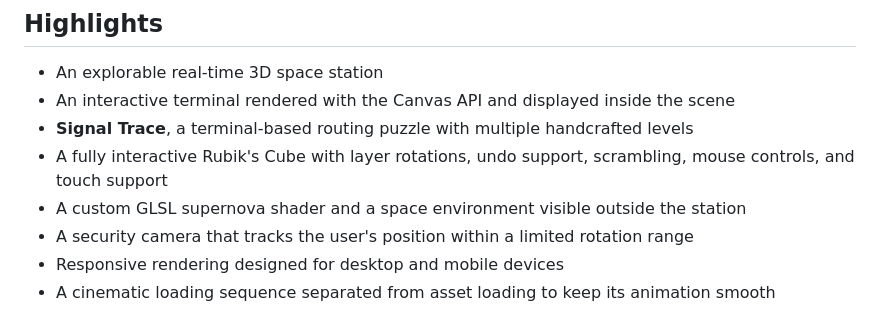
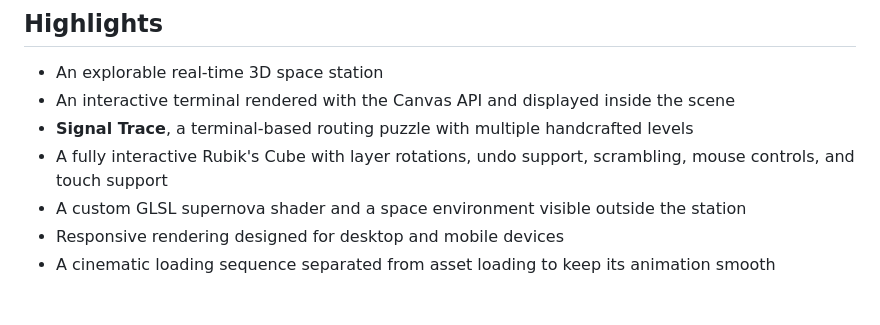
Before and after one commit to shaharavidan208-del/space-room, a Markdown page: README.md, the part around the change. Drawn GitHub-style.

Commit message:
Remove security camera feature from README
Removed mention of the security camera feature from the README.

```diff
--- a/README.md
+++ b/README.md
@@ -19,7 +19,6 @@ Instead of presenting my work through a conventional webpage, I built an explora
 - **Signal Trace**, a terminal-based routing puzzle with multiple handcrafted levels
 - A fully interactive Rubik's Cube with layer rotations, undo support, scrambling, mouse controls, and touch support
 - A custom GLSL supernova shader and a space environment visible outside the station
-- A security camera that tracks the user's position within a limited rotation range
 - Responsive rendering designed for desktop and mobile devices
 - A cinematic loading sequence separated from asset loading to keep its animation smooth
 
```
